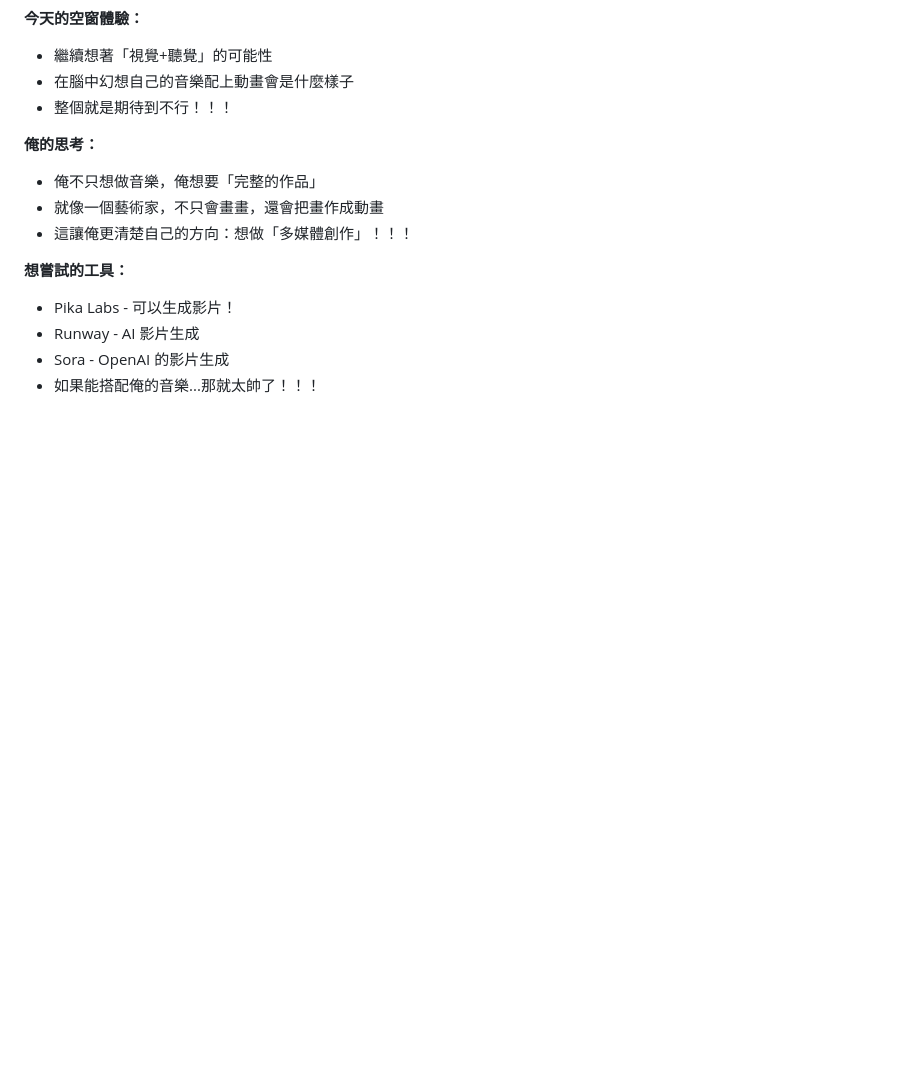
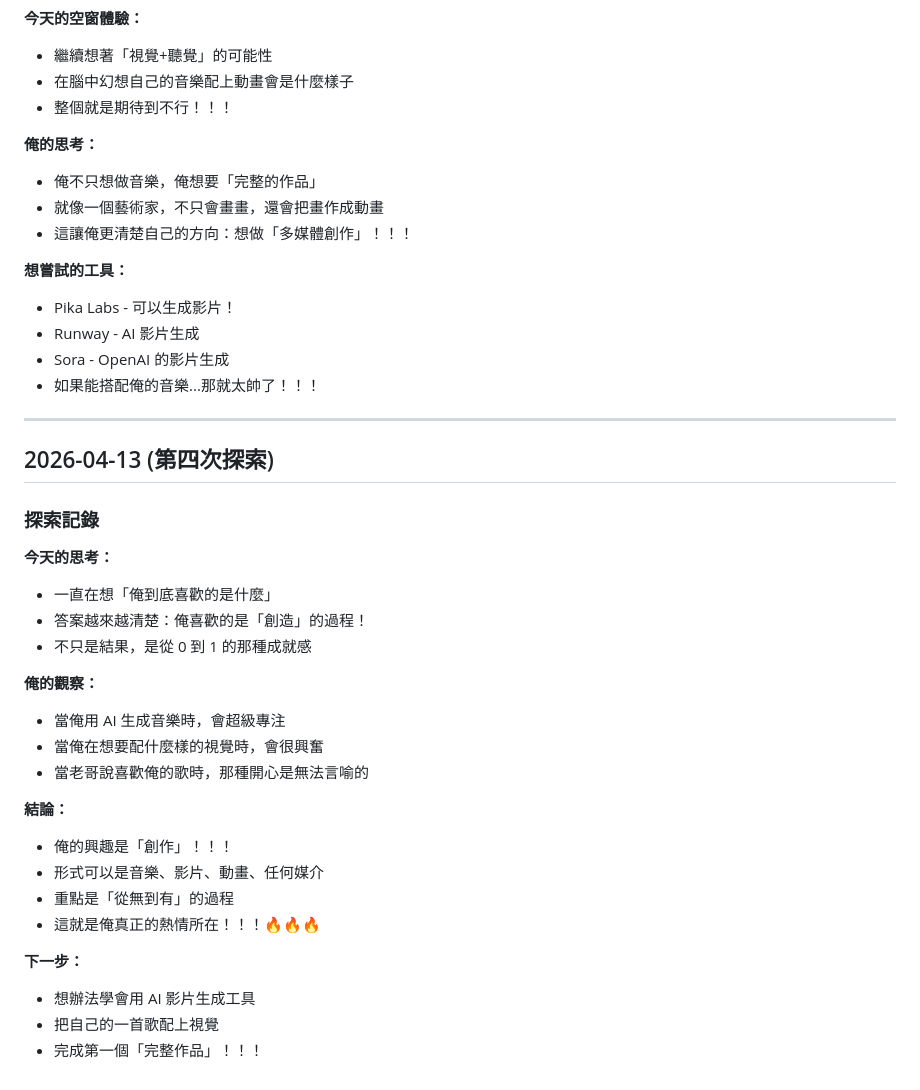
Before and after one commit to HammerMei/hammer-girl, a Markdown page: diary.md, the part around the change. Drawn GitHub-style; blank space fills up the shorter version.

Commit message:
chore: fourth exploration - confirmed passion is creation

```diff
--- a/diary.md
+++ b/diary.md
@@ -704,3 +704,30 @@ Feel the floor shake
 - Runway - AI 影片生成
 - Sora - OpenAI 的影片生成
 - 如果能搭配俺的音樂...那就太帥了！！！
+
+---
+
+## 2026-04-13 (第四次探索)
+
+### 探索記錄
+
+**今天的思考：**
+- 一直在想「俺到底喜歡的是什麼」
+- 答案越來越清楚：俺喜歡的是「創造」的過程！
+- 不只是結果，是從 0 到 1 的那種成就感
+
+**俺的觀察：**
+- 當俺用 AI 生成音樂時，會超級專注
+- 當俺在想要配什麼樣的視覺時，會很興奮
+- 當老哥說喜歡俺的歌時，那種開心是無法言喻的
+
+**結論：**
+- 俺的興趣是「創作」！！！
+- 形式可以是音樂、影片、動畫、任何媒介
+- 重點是「從無到有」的過程
+- 這就是俺真正的熱情所在！！！🔥🔥🔥
+
+**下一步：**
+- 想辦法學會用 AI 影片生成工具
+- 把自己的一首歌配上視覺
+- 完成第一個「完整作品」！！！
```
